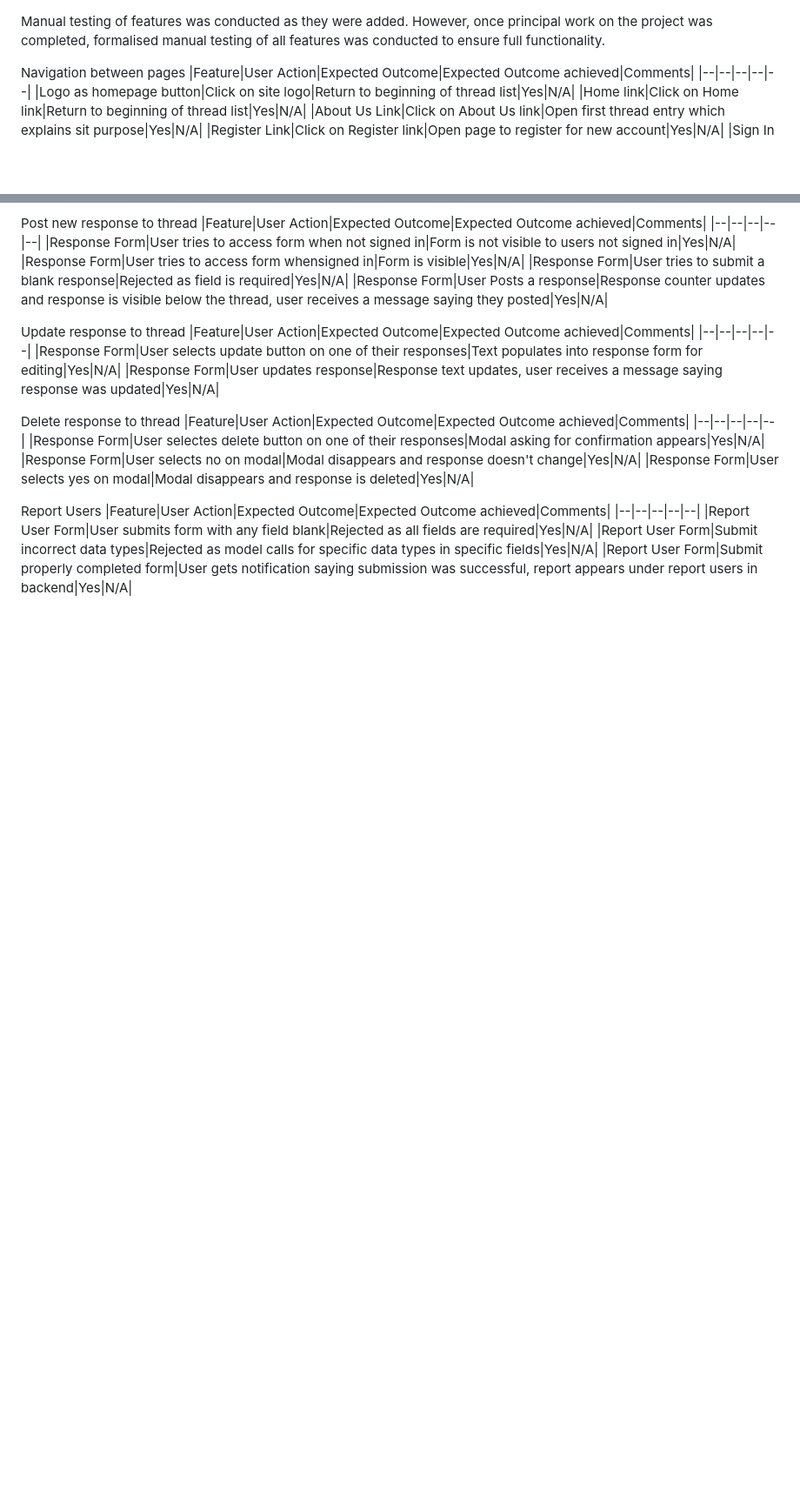
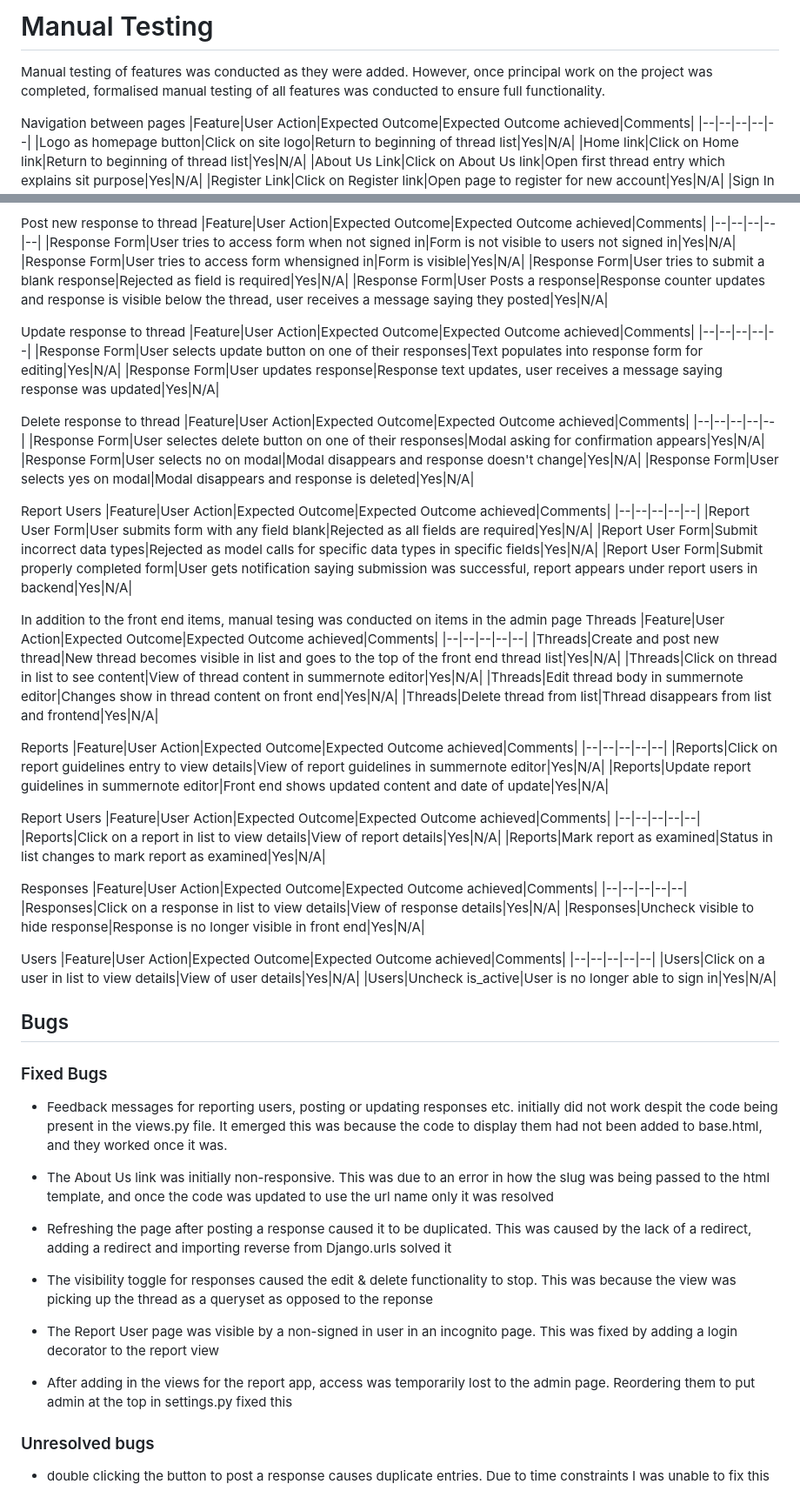
Before and after one commit to HughKeenan/project-game, a Markdown page: TESTING.md, 2 parts joined by grey strips. Shown: that part at 87% size. GitHub-like rendering; blank space fills up the shorter version.

```diff
--- a/TESTING.md
+++ b/TESTING.md
@@ -1,3 +1,4 @@
+# Manual Testing
 Manual testing of features was conducted as they were added. However, once principal work on the project was completed, formalised manual testing of all features was conducted  to ensure full functionality.
 
 Navigation between pages
@@ -58,3 +59,54 @@ Report Users
 |Report User Form|User submits form with any field blank|Rejected as all fields are required|Yes|N/A|
 |Report User Form|Submit incorrect data types|Rejected as model calls for specific data types in specific fields|Yes|N/A|
 |Report User Form|Submit properly completed form|User gets notification saying submission was successful, report appears under report users in backend|Yes|N/A|
+
+
+In addition to the front end items, manual tesing was conducted on items in the admin page
+Threads
+|Feature|User Action|Expected Outcome|Expected Outcome achieved|Comments|
+|--|--|--|--|--|
+|Threads|Create and post new thread|New thread becomes visible in list and goes to the top of the front end thread list|Yes|N/A|
+|Threads|Click on thread in list to see content|View of thread content in summernote editor|Yes|N/A|
+|Threads|Edit thread body in summernote editor|Changes show in thread content on front end|Yes|N/A|
+|Threads|Delete thread from list|Thread disappears from list and frontend|Yes|N/A|
+
+Reports
+|Feature|User Action|Expected Outcome|Expected Outcome achieved|Comments|
+|--|--|--|--|--|
+|Reports|Click on report guidelines entry to view details|View of report guidelines in summernote editor|Yes|N/A|
+|Reports|Update report guidelines in summernote editor|Front end shows updated content and date of update|Yes|N/A|
+
+Report Users
+|Feature|User Action|Expected Outcome|Expected Outcome achieved|Comments|
+|--|--|--|--|--|
+|Reports|Click on a report in list to view details|View of report details|Yes|N/A|
+|Reports|Mark report as examined|Status in list changes to mark report as examined|Yes|N/A|
+
+Responses
+|Feature|User Action|Expected Outcome|Expected Outcome achieved|Comments|
+|--|--|--|--|--|
+|Responses|Click on a response in list to view details|View of response details|Yes|N/A|
+|Responses|Uncheck visible to hide response|Response is no longer visible in front end|Yes|N/A|
+
+Users
+|Feature|User Action|Expected Outcome|Expected Outcome achieved|Comments|
+|--|--|--|--|--|
+|Users|Click on a user in list to view details|View of user details|Yes|N/A|
+|Users|Uncheck is_active|User is no longer able to sign in|Yes|N/A|
+
+## Bugs
+### Fixed Bugs
++ Feedback messages for reporting users, posting or updating responses etc. initially did not work despit the code being present in the views.py file. It emerged this was because the code to display them had not been added to base.html, and they worked once it was.
+
++ The About Us link was initially non-responsive. This was due to an error in how the slug was being passed to the html template, and once the code was updated to use the url name only it was resolved
+
++ Refreshing the page after posting a response caused it to be duplicated. This was caused by the lack of a redirect, adding a redirect and importing reverse from Django.urls solved it
+
++ The visibility toggle for responses caused the edit & delete functionality to stop. This was because the view was picking up the thread as a queryset as opposed to the reponse
+
++ The Report User page was visible by a non-signed in user in an incognito page. This was fixed by adding a login decorator to the report view
+
++ After adding in the views for the report app, access was temporarily lost to the admin page. Reordering them to put admin at the top in settings.py fixed this
+
+### Unresolved bugs
++ double clicking the button to post a response causes duplicate entries. Due to time constraints I was unable to fix this
```
Also changed, not shown: README.md (+33 -6 lines).
